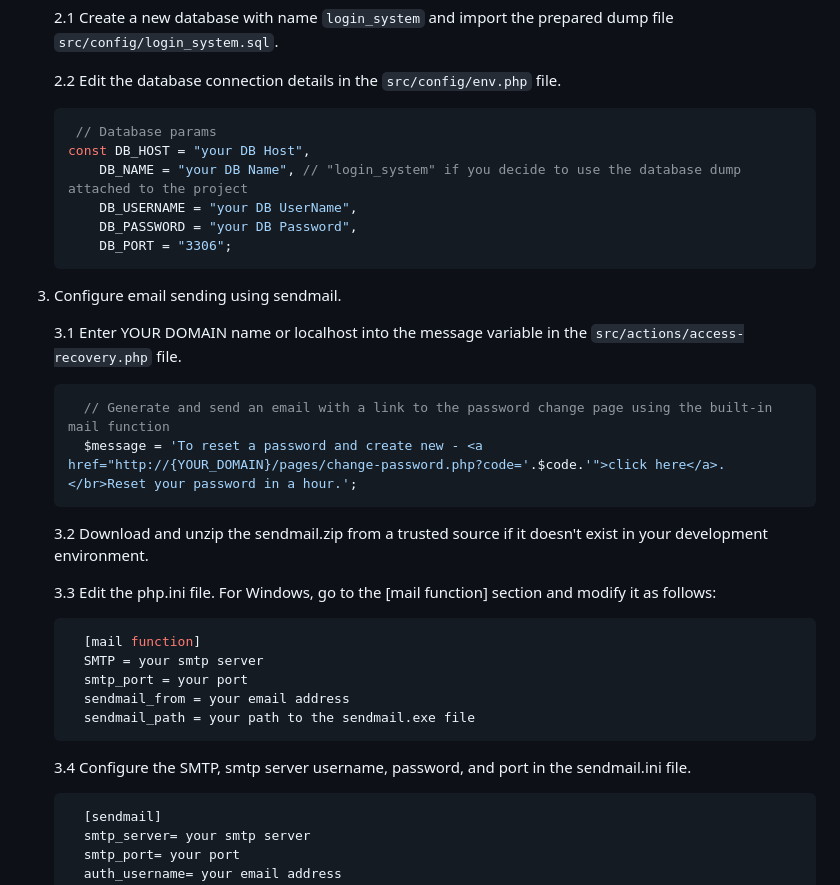
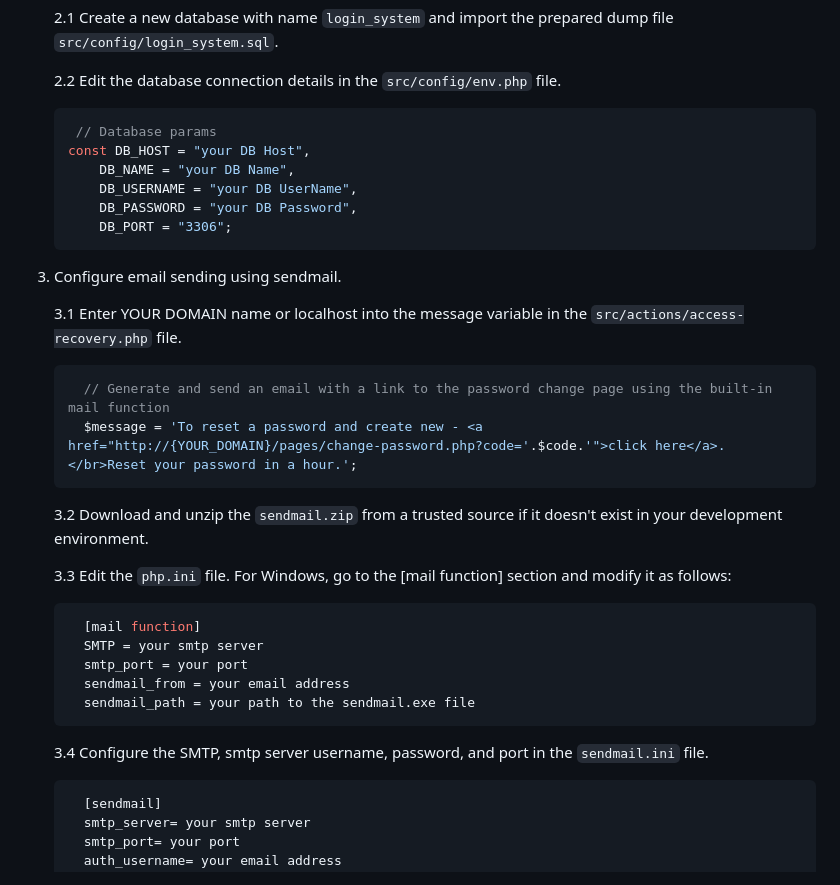
Before and after one commit to imdvdv/login-system-PHP, a Markdown page: README.md, the part around the change. Drawn GitHub-style.

````diff
--- a/README.md
+++ b/README.md
@@ -41,7 +41,7 @@ To use this project, follow these steps:
     ```php
      // Database params
     const DB_HOST = "your DB Host",
-        DB_NAME = "your DB Name", // "login_system" if you decide to use the database dump attached to the project
+        DB_NAME = "your DB Name",
         DB_USERNAME = "your DB UserName",
         DB_PASSWORD = "your DB Password",
         DB_PORT = "3306";
@@ -53,9 +53,9 @@ To use this project, follow these steps:
       // Generate and send an email with a link to the password change page using the built-in mail function
       $message = 'To reset a password and create new - <a href="http://{YOUR_DOMAIN}/pages/change-password.php?code='.$code.'">click here</a>. </br>Reset your password in a hour.';
     ```
-    3.2 Download and unzip the sendmail.zip from a trusted source if it doesn't exist in your development environment.
+    3.2 Download and unzip the `sendmail.zip` from a trusted source if it doesn't exist in your development environment.
 
-    3.3 Edit the php.ini file. For Windows, go to the [mail function] section and modify it as follows:
+    3.3 Edit the `php.ini` file. For Windows, go to the [mail function] section and modify it as follows:
 
     ```ini
       [mail function]
@@ -64,7 +64,7 @@ To use this project, follow these steps:
       sendmail_from = your email address
       sendmail_path = your path to the sendmail.exe file
     ```
-    3.4 Configure the SMTP, smtp server username, password, and port in the sendmail.ini file.
+    3.4 Configure the SMTP, smtp server username, password, and port in the `sendmail.ini` file.
     ```ini
       [sendmail]
       smtp_server= your smtp server
````
